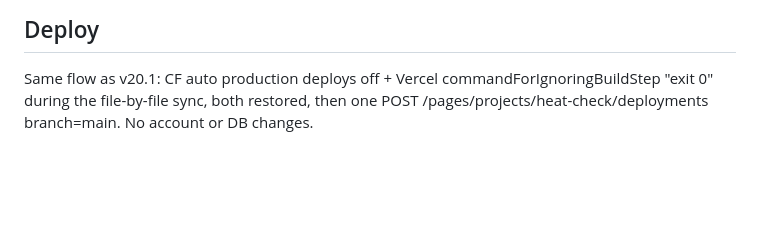
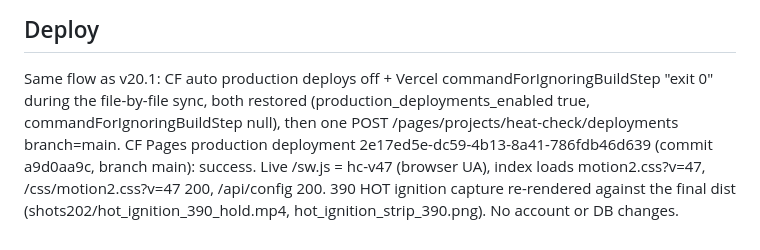
Before and after one commit to velvetthunder15/heat-check, a Markdown page: docs/BUILD_LOG_v20_2.md, the part around the change. Rendered like a GitHub page; blank space fills up the shorter version.

Commit message:
github: docs/BUILD_LOG_v20_2.md

```diff
--- a/docs/BUILD_LOG_v20_2.md
+++ b/docs/BUILD_LOG_v20_2.md
@@ -59,4 +59,7 @@ tools/build.mjs` (HOT lint ok, cards ok, 7 files stamped). Backup of v20.1 sourc
 
 ## Deploy
 Same flow as v20.1: CF auto production deploys off + Vercel commandForIgnoringBuildStep "exit 0" during the file-by-file sync,
-both restored, then one POST /pages/projects/heat-check/deployments branch=main. No account or DB changes.
+both restored (production_deployments_enabled true, commandForIgnoringBuildStep null), then one POST /pages/projects/heat-check/deployments branch=main.
+CF Pages production deployment 2e17ed5e-dc59-4b13-8a41-786fdb46d639 (commit a9d0aa9c, branch main): success. Live /sw.js = hc-v47
+(browser UA), index loads motion2.css?v=47, /css/motion2.css?v=47 200, /api/config 200. 390 HOT ignition capture re-rendered against the
+final dist (shots202/hot_ignition_390_hold.mp4, hot_ignition_strip_390.png). No account or DB changes.
```
